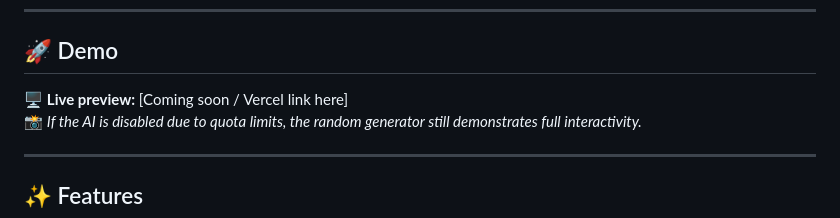
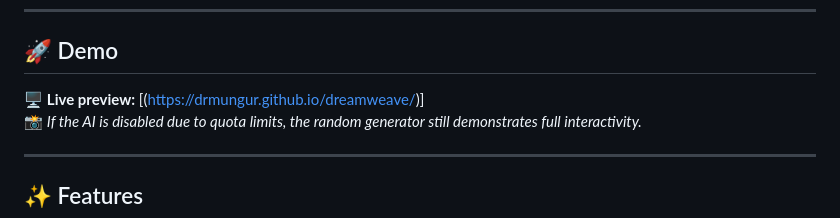
Before and after one commit to drmungur/dreamweave, a Markdown page: README.md, the part around the change. GitHub-like rendering.

Commit message:
Added live demo link

```diff
--- a/README.md
+++ b/README.md
@@ -11,7 +11,7 @@ It combines smooth front-end design with real AI-integration logic for creative
 
 ## 🚀 Demo
 
-🖥️ **Live preview:** [Coming soon / Vercel link here]
+🖥️ **Live preview:** [(https://drmungur.github.io/dreamweave/)]
 📸 *If the AI is disabled due to quota limits, the random generator still demonstrates full interactivity.*
 
 ---
```
